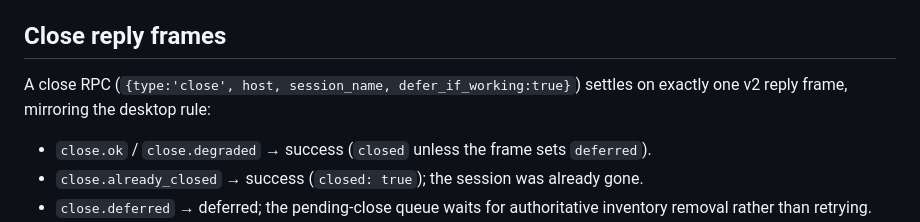
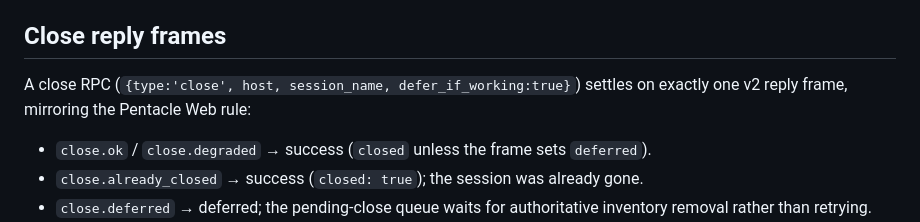
Before and after one commit to HJK6/pentacle-mobile, a Markdown page: docs/CHAT_SCREEN_RECONNECT_CONTRACT.md, the part around the change. Rendered like a GitHub page.

```diff
--- a/docs/CHAT_SCREEN_RECONNECT_CONTRACT.md
+++ b/docs/CHAT_SCREEN_RECONNECT_CONTRACT.md
@@ -89,7 +89,7 @@ next message. Only the Send action is disabled while the turn phase is not
 ## Close reply frames
 
 A close RPC (`{type:'close', host, session_name, defer_if_working:true}`) settles on
-exactly one v2 reply frame, mirroring the desktop rule:
+exactly one v2 reply frame, mirroring the Pentacle Web rule:
 
 - `close.ok` / `close.degraded` → success (`closed` unless the frame sets `deferred`).
 - `close.already_closed` → success (`closed: true`); the session was already gone.
```
Also changed, not shown: AGENT_SETUP.md (+2 -2 lines), docs/chat_surface.md (+1 -1 lines).
